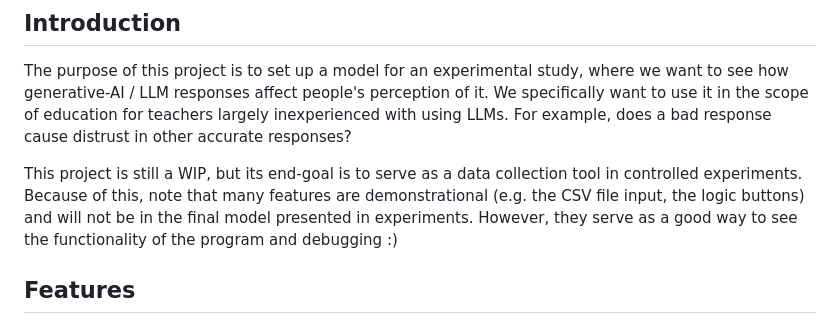
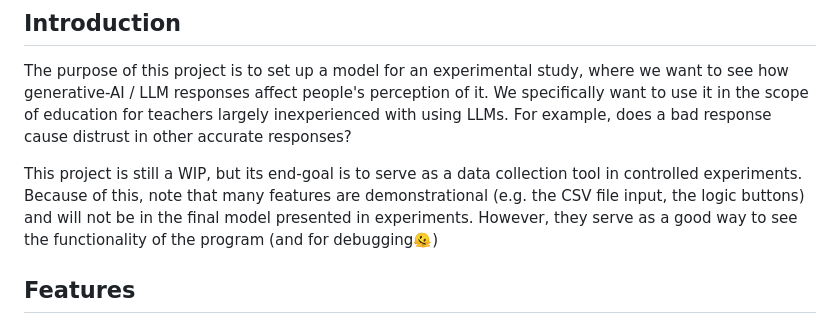
Before and after one commit to chung-isaac/BOBALAB, a Markdown page: README.md, the part around the change. GitHub-like rendering.

```diff
--- a/README.md
+++ b/README.md
@@ -18,7 +18,7 @@ This project implements a chat bot that responds to user inputs with pre-recorde
 
 The purpose of this project is to set up a model for an experimental study, where we want to see how generative-AI / LLM responses affect people's perception of it. We specifically want to use it in the scope of education for teachers largely inexperienced with using LLMs. For example, does a bad response cause distrust in other accurate responses?
 
-This project is still a WIP, but its end-goal is to serve as a data collection tool in controlled experiments. Because of this, note that many features are demonstrational (e.g. the CSV file input, the logic buttons) and will not be in the final model presented in experiments. However, they serve as a good way to see the functionality of the program and debugging :)
+This project is still a WIP, but its end-goal is to serve as a data collection tool in controlled experiments. Because of this, note that many features are demonstrational (e.g. the CSV file input, the logic buttons) and will not be in the final model presented in experiments. However, they serve as a good way to see the functionality of the program (and for debugging🫠)
 
 ## Features
 
```
